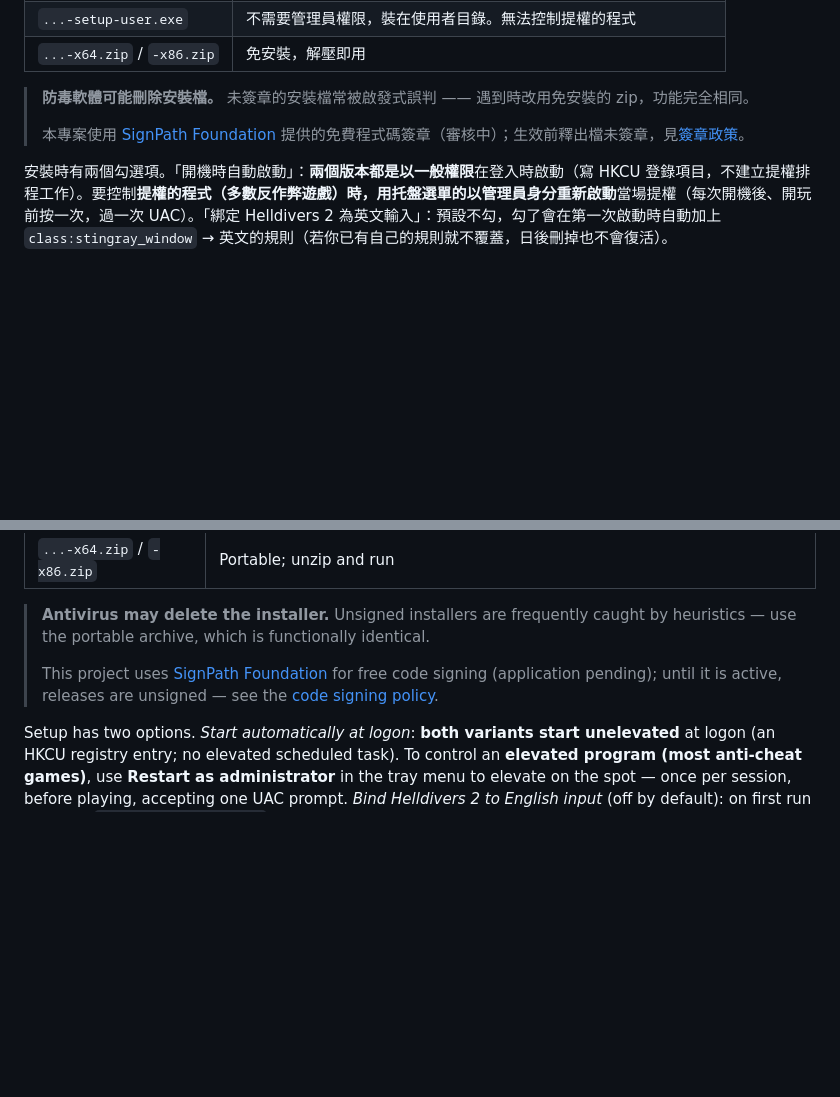
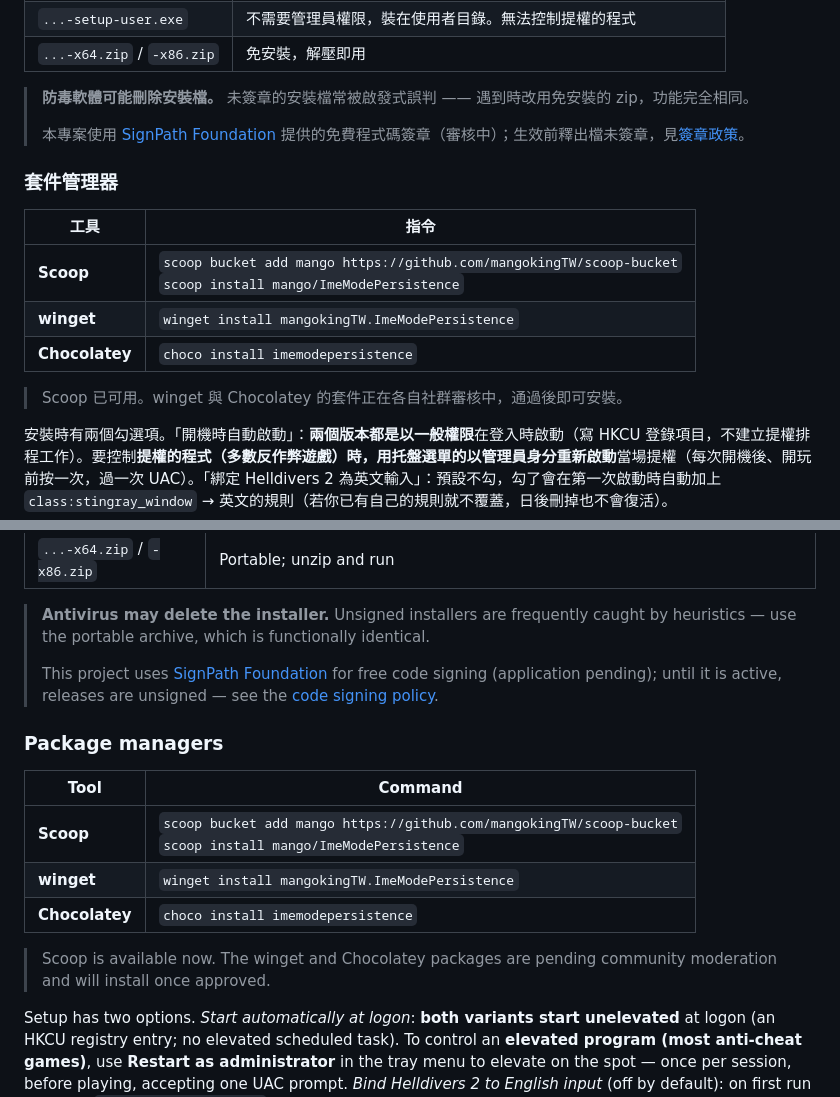
Before and after one commit to mangokingTW/ImeModePersistence, a Markdown page: README.md, 2 parts joined by grey strips. GitHub-like rendering; blank space fills up the shorter version.

Commit message:
README: list Scoop / winget / Chocolatey install commands (EN + zh) (#82)
Adds a Package managers subsection to the Install section with all three
commands, noting Scoop is live and winget/Chocolatey are pending moderation.

Co-authored-by: Mango Yen <mango.yen@yahooinc.com>
Co-authored-by: Claude Opus 4.8 <noreply@anthropic.com>

```diff
--- a/README.md
+++ b/README.md
@@ -43,6 +43,16 @@ Windows 把輸入法狀態綁在**每個執行緒**上。切到另一個視窗
 > **防毒軟體可能刪除安裝檔。** 未簽章的安裝檔常被啟發式誤判 —— 遇到時改用免安裝的 zip，功能完全相同。
 >
 > 本專案使用 [SignPath Foundation](https://signpath.org) 提供的免費程式碼簽章（審核中）；生效前釋出檔未簽章，見[簽章政策](docs/code-signing-policy.md)。
+
+### 套件管理器
+
+| 工具 | 指令 |
+|---|---|
+| **Scoop** | `scoop bucket add mango https://github.com/mangokingTW/scoop-bucket`<br>`scoop install mango/ImeModePersistence` |
+| **winget** | `winget install mangokingTW.ImeModePersistence` |
+| **Chocolatey** | `choco install imemodepersistence` |
+
+> Scoop 已可用。winget 與 Chocolatey 的套件正在各自社群審核中，通過後即可安裝。
 
 安裝時有兩個勾選項。「開機時自動啟動」：**兩個版本都是以一般權限**在登入時啟動（寫 HKCU 登錄項目，不建立提權排程工作）。要控制**提權的程式（多數反作弊遊戲）**時，用托盤選單的**以管理員身分重新啟動**當場提權（每次開機後、開玩前按一次，過一次 UAC）。「綁定 Helldivers 2 為英文輸入」：預設不勾，勾了會在第一次啟動時自動加上 `class:stingray_window` → 英文的規則（若你已有自己的規則就不覆蓋，日後刪掉也不會復活）。
 
@@ -148,6 +158,16 @@ From [Releases](https://github.com/mangokingTW/ImeModePersistence/releases):
 >
 > This project uses [SignPath Foundation](https://signpath.org) for free code signing (application pending); until it is active, releases are unsigned — see the [code signing policy](docs/code-signing-policy.md).
 
+### Package managers
+
+| Tool | Command |
+|---|---|
+| **Scoop** | `scoop bucket add mango https://github.com/mangokingTW/scoop-bucket`<br>`scoop install mango/ImeModePersistence` |
+| **winget** | `winget install mangokingTW.ImeModePersistence` |
+| **Chocolatey** | `choco install imemodepersistence` |
+
+> Scoop is available now. The winget and Chocolatey packages are pending community moderation and will install once approved.
+
 Setup has two options. *Start automatically at logon*: **both variants start unelevated** at logon (an HKCU registry entry; no elevated scheduled task). To control an **elevated program (most anti-cheat games)**, use **Restart as administrator** in the tray menu to elevate on the spot — once per session, before playing, accepting one UAC prompt. *Bind Helldivers 2 to English input* (off by default): on first run it adds a `class:stingray_window` → English rule for you — it never overwrites a rule you already have, and does not come back if you later remove it.
 
 **Updating**: run the newer installer; it upgrades in place, closing and restarting a running copy, and removes any elevated scheduled task an older version left behind. **Uninstalling**: Settings → Apps. The install directory and registry entries all go.
```
